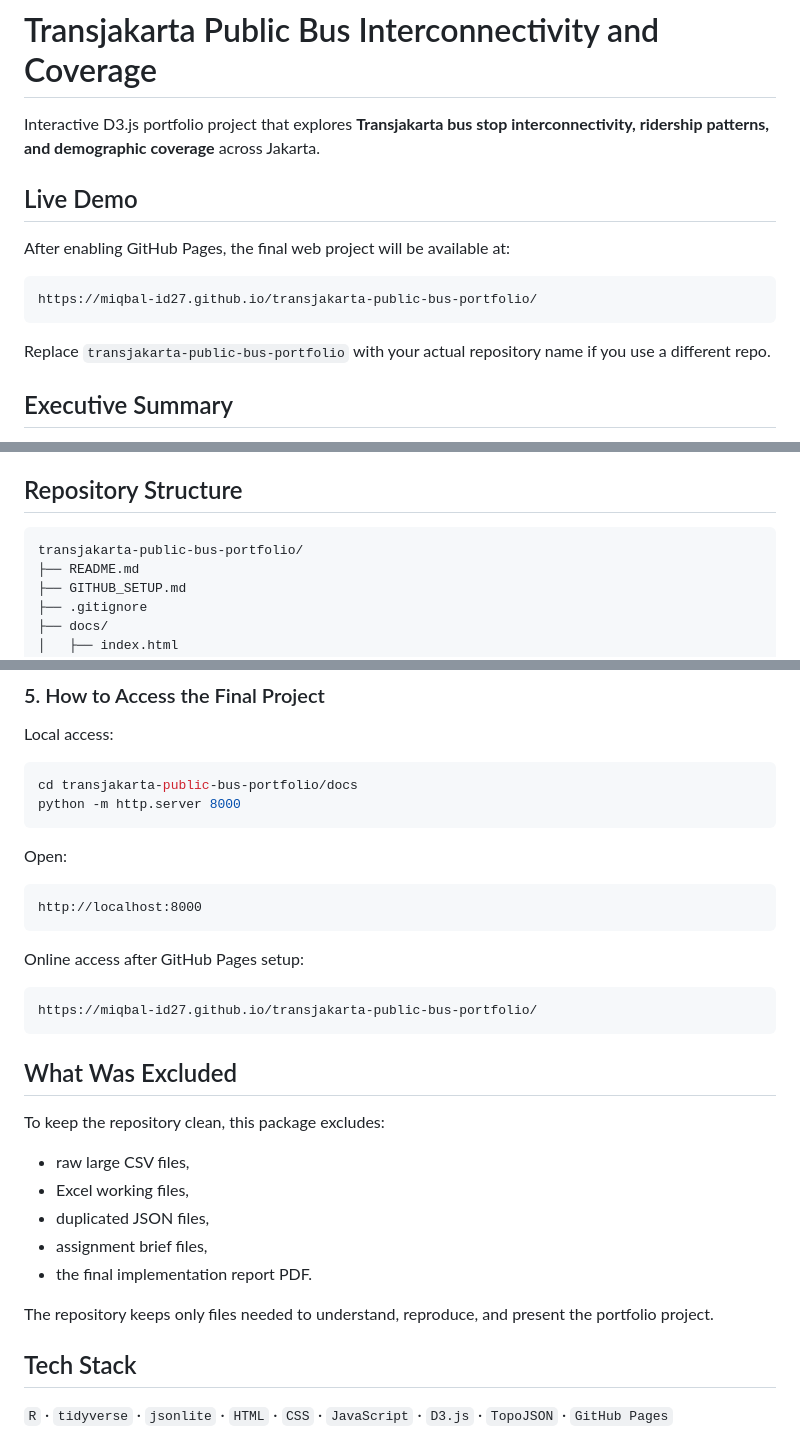
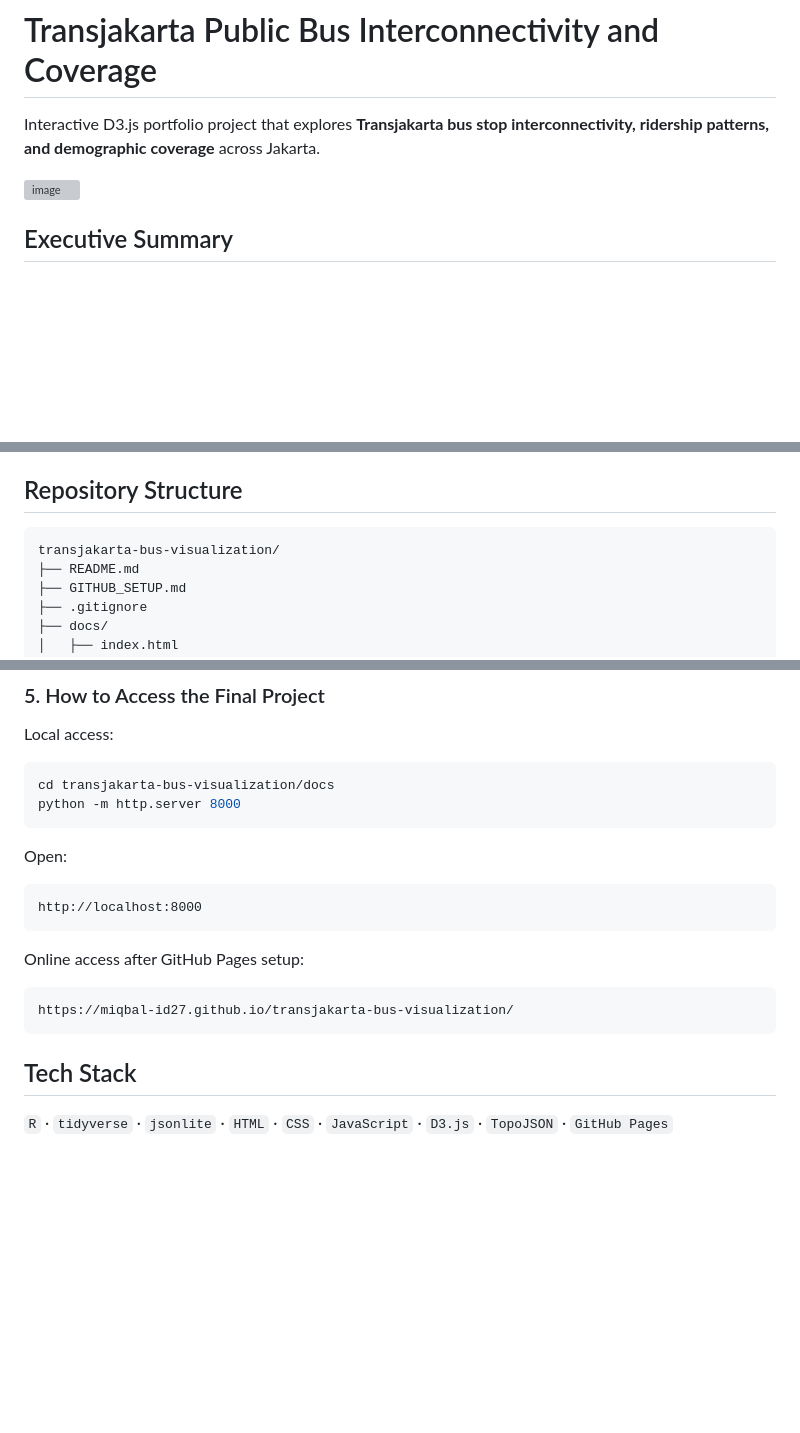
Before and after one commit to miqbal-id27/transjakarta-bus-visualization, a Markdown page: README.md, 3 parts joined by grey strips. GitHub-like rendering; blank space fills up the shorter version; grey boxes are pictures that could not be loaded.

Commit message:
Revise README for project name and access instructions
Updated project name and repository structure in README.

````diff
--- a/README.md
+++ b/README.md
@@ -2,15 +2,7 @@
 
 Interactive D3.js portfolio project that explores **Transjakarta bus stop interconnectivity, ridership patterns, and demographic coverage** across Jakarta.
 
-## Live Demo
-
-After enabling GitHub Pages, the final web project will be available at:
-
-```text
-https://miqbal-id27.github.io/transjakarta-public-bus-portfolio/
-```
-
-Replace `transjakarta-public-bus-portfolio` with your actual repository name if you use a different repo.
+<img width="1502" height="893" alt="image" src="https://github.com/user-attachments/assets/3656dc5d-5202-48d3-bc29-1d586024b8b1" />
 
 ## Executive Summary
 
@@ -52,7 +44,7 @@ Time coverage in the processed demo data: **2023-04-01 to 2023-04-30**.
 ## Repository Structure
 
 ```text
-transjakarta-public-bus-portfolio/
+transjakarta-bus-visualization/
 ├── README.md
 ├── GITHUB_SETUP.md
 ├── .gitignore
@@ -122,7 +114,7 @@ The final demo was implemented using:
 Local access:
 
 ```bash
-cd transjakarta-public-bus-portfolio/docs
+cd transjakarta-bus-visualization/docs
 python -m http.server 8000
 ```
 
@@ -135,20 +127,8 @@ http://localhost:8000
 Online access after GitHub Pages setup:
 
 ```text
-https://miqbal-id27.github.io/transjakarta-public-bus-portfolio/
+https://miqbal-id27.github.io/transjakarta-bus-visualization/
 ```
-
-## What Was Excluded
-
-To keep the repository clean, this package excludes:
-
-- raw large CSV files,
-- Excel working files,
-- duplicated JSON files,
-- assignment brief files,
-- the final implementation report PDF.
-
-The repository keeps only files needed to understand, reproduce, and present the portfolio project.
 
 ## Tech Stack
 
````
